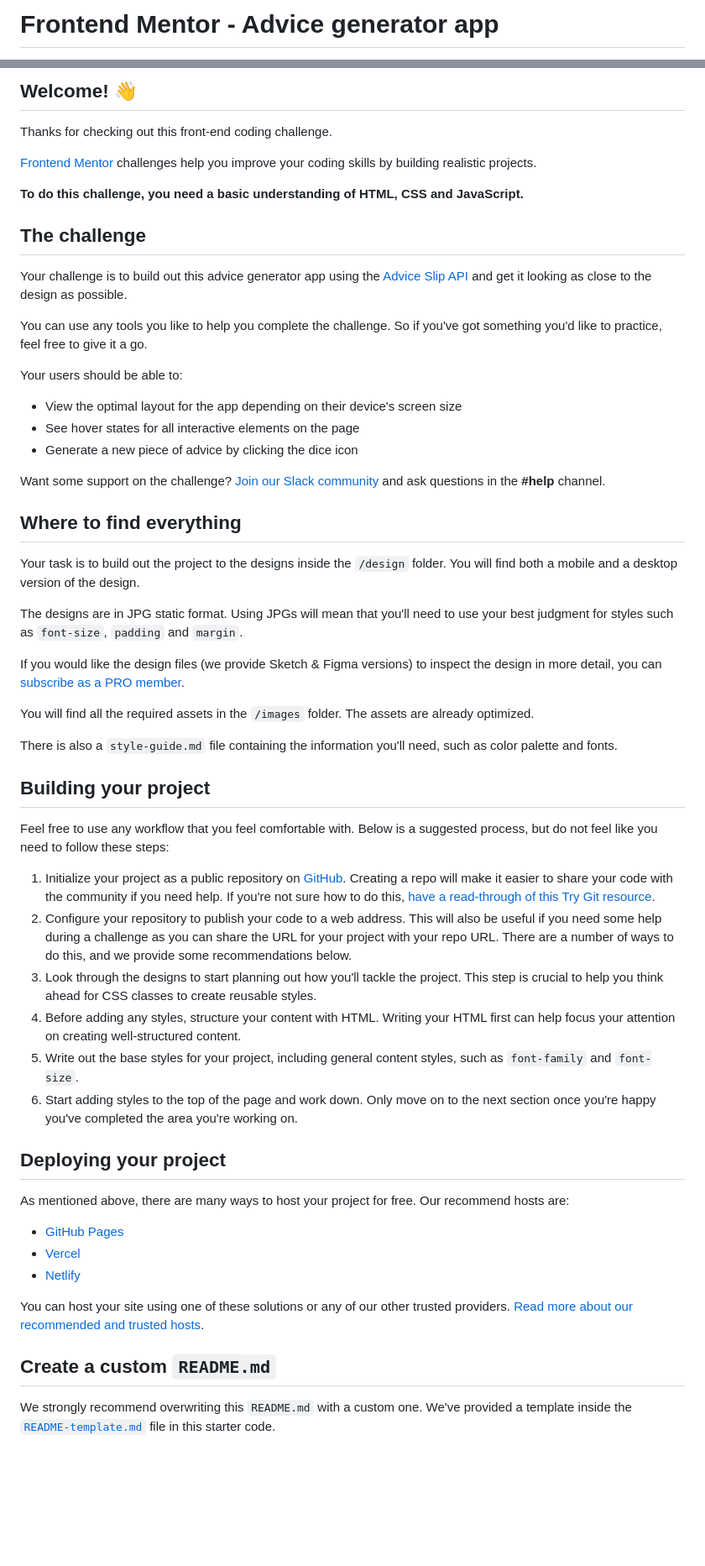
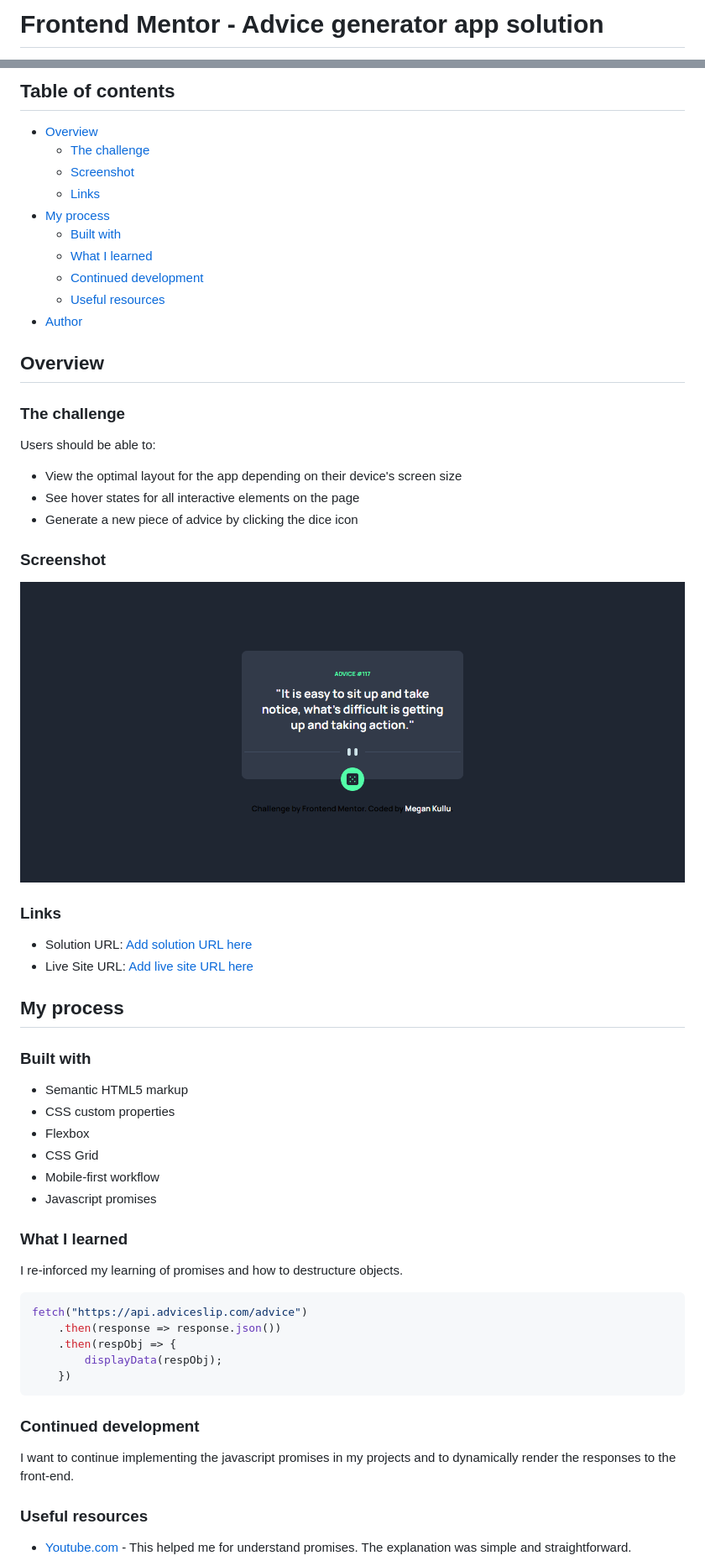
Before and after one commit to MeganKullu/advice-generator-app, a Markdown page: advice-generator-app-main/README.md, 2 parts joined by grey strips. Shown: that part at 84% size. Drawn GitHub-style; pictures changed too: advice-generator-app-main/images/advice-generator-app.png (added); blank space fills up the shorter version.

````diff
--- a/advice-generator-app-main/README.md
+++ b/advice-generator-app-main/README.md
@@ -1,2 +1,2 @@
-# Frontend Mentor - Advice generator app
+# Frontend Mentor - Advice generator app solution
 
@@ -4,60 +4,68 @@
 
-## Welcome! 👋
+## Table of contents
 
-Thanks for checking out this front-end coding challenge.
+- [Overview](#overview)
+  - [The challenge](#the-challenge)
+  - [Screenshot](#screenshot)
+  - [Links](#links)
+- [My process](#my-process)
+  - [Built with](#built-with)
+  - [What I learned](#what-i-learned)
+  - [Continued development](#continued-development)
+  - [Useful resources](#useful-resources)
+- [Author](#author)
 
-[Frontend Mentor](https://www.frontendmentor.io) challenges help you improve your coding skills by building realistic projects.
 
-**To do this challenge, you need a basic understanding of HTML, CSS and JavaScript.**
 
-## The challenge
+## Overview
 
-Your challenge is to build out this advice generator app using the [Advice Slip API](https://api.adviceslip.com) and get it looking as close to the design as possible.
+### The challenge
 
-You can use any tools you like to help you complete the challenge. So if you've got something you'd like to practice, feel free to give it a go.
-
-Your users should be able to:
+Users should be able to:
 
 - View the optimal layout for the app depending on their device's screen size
 - See hover states for all interactive elements on the page
 - Generate a new piece of advice by clicking the dice icon
 
-Want some support on the challenge? [Join our Slack community](https://www.frontendmentor.io/slack) and ask questions in the **#help** channel.
+### Screenshot
 
-## Where to find everything
+![](./images/advice-generator-app.png)
 
-Your task is to build out the project to the designs inside the `/design` folder. You will find both a mobile and a desktop version of the design.
+### Links
 
-The designs are in JPG static format. Using JPGs will mean that you'll need to use your best judgment for styles such as `font-size`, `padding` and `margin`.
+- Solution URL: [Add solution URL here](https://your-solution-url.com)
+- Live Site URL: [Add live site URL here](https://your-live-site-url.com)
 
-If you would like the design files (we provide Sketch & Figma versions) to inspect the design in more detail, you can [subscribe as a PRO member](https://www.frontendmentor.io/pro).
+## My process
 
-You will find all the required assets in the `/images` folder. The assets are already optimized.
+### Built with
 
-There is also a `style-guide.md` file containing the information you'll need, such as color palette and fonts.
+- Semantic HTML5 markup
+- CSS custom properties
+- Flexbox
+- CSS Grid
+- Mobile-first workflow
+- Javascript promises
 
-## Building your project
+### What I learned
 
-Feel free to use any workflow that you feel comfortable with. Below is a suggested process, but do not feel like you need to follow these steps:
+I re-inforced my learning of promises and how to destructure objects.
 
-1. Initialize your project as a public repository on [GitHub](https://github.com/). Creating a repo will make it easier to share your code with the community if you need help. If you're not sure how to do this, [have a read-through of this Try Git resource](https://try.github.io/).
-2. Configure your repository to publish your code to a web address. This will also be useful if you need some help during a challenge as you can share the URL for your project with your repo URL. There are a number of ways to do this, and we provide some recommendations below.
-3. Look through the designs to start planning out how you'll tackle the project. This step is crucial to help you think ahead for CSS classes to create reusable styles.
-4. Before adding any styles, structure your content with HTML. Writing your HTML first can help focus your attention on creating well-structured content.
-5. Write out the base styles for your project, including general content styles, such as `font-family` and `font-size`.
-6. Start adding styles to the top of the page and work down. Only move on to the next section once you're happy you've completed the area you're working on.
+```javascript
+fetch("https://api.adviceslip.com/advice")
+    .then(response => response.json())
+    .then(respObj => {
+        displayData(respObj);
+    })
+```
 
-## Deploying your project
+### Continued development
 
-As mentioned above, there are many ways to host your project for free. Our recommend hosts are:
+I want to continue implementing the javascript promises in my projects and to dynamically render the responses to the front-end.
 
-- [GitHub Pages](https://pages.github.com/)
-- [Vercel](https://vercel.com/)
-- [Netlify](https://www.netlify.com/)
 
-You can host your site using one of these solutions or any of our other trusted providers. [Read more about our recommended and trusted hosts](https://medium.com/frontend-mentor/frontend-mentor-trusted-hosting-providers-bf000dfebe).
+### Useful resources
 
-## Create a custom `README.md`
+- [Youtube.com](https://www.example.com) - This helped me for understand promises. The explanation was simple and straightforward.
 
-We strongly recommend overwriting this `README.md` with a custom one. We've provided a template inside the [`README-template.md`](./README-template.md) file in this starter code.
 
````
Also changed, not shown: other parts of advice-generator-app-main/README.md (+5 -31 lines), advice-generator-app-main/README-template.md (deleted, +0 -106 lines), 2 other files.
